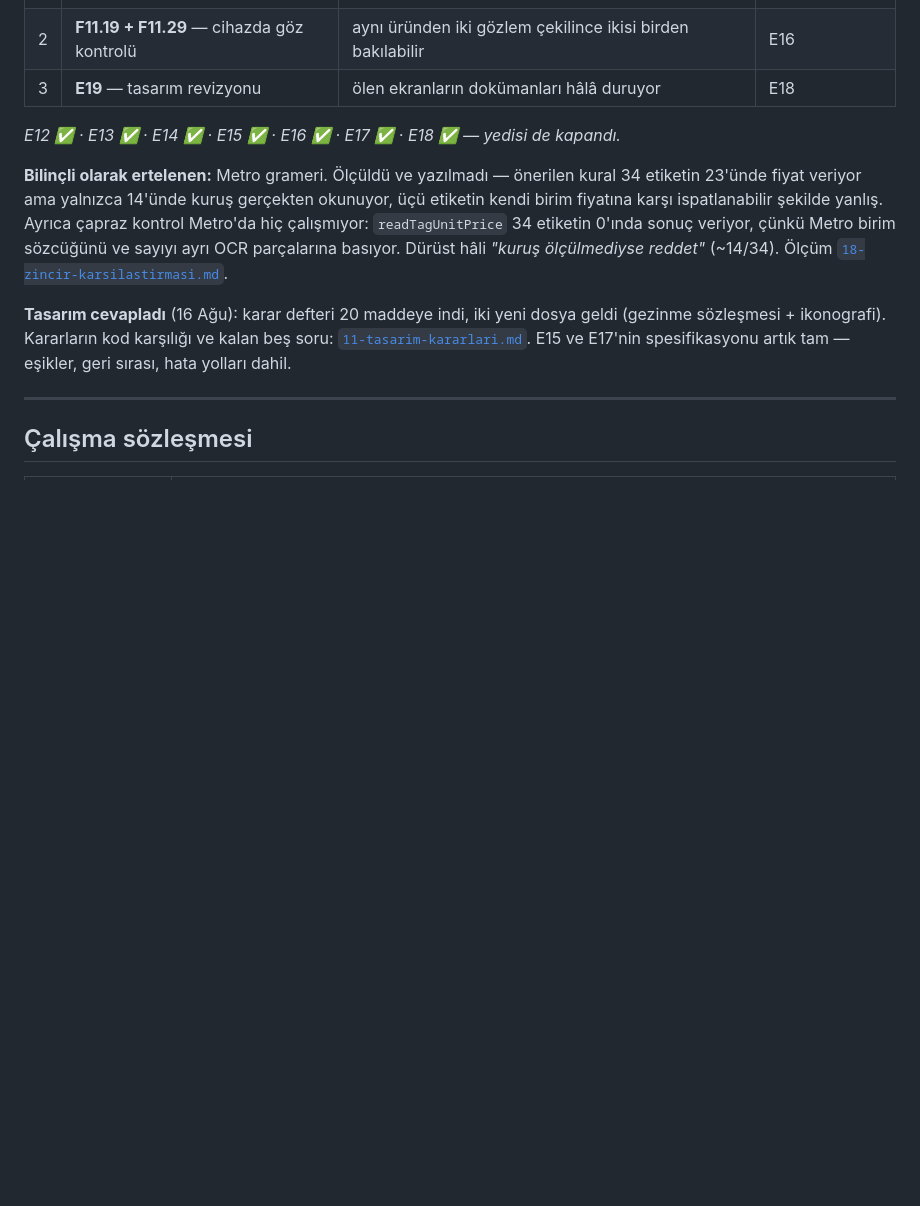
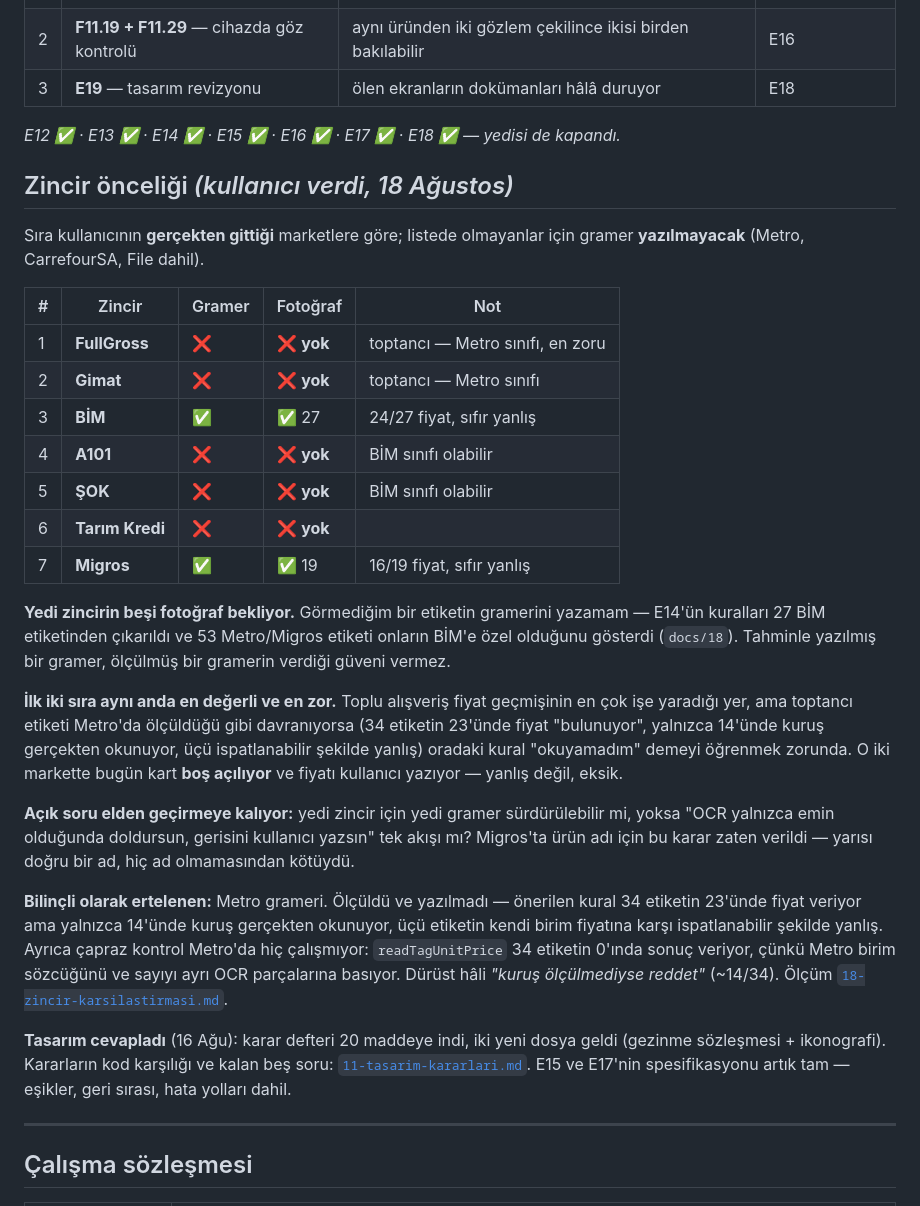
Before and after one commit to BcanGRG/Neydi, a Markdown page: docs/ROADMAP.md, the part around the change. GitHub-like rendering; blank space fills up the shorter version.

Commit message:
[docs] Chain priority, and the five that are waiting on photographs
Records the order the user actually shops in - FullGross, Gimat, BIM, A101,
SOK, Tarim Kredi, Migros - and that nothing outside that list gets a grammar,
Metro included.

The table's point is the column that is mostly empty: five of the seven have
no photographs at all. A grammar cannot be written for a tag never seen.
E14's rules came from 27 BIM tags and the 53 Metro/Migros tags proved them
BIM-specific; a grammar written from guesswork would not carry the confidence
a measured one does, and would fail in the silent way - returning a plausible
wrong number rather than nothing.

Worth stating plainly that the first two priorities are simultaneously the
most valuable and the hardest. Bulk shopping is where price history pays off
most, and wholesaler tags behave like Metro's did - a price is "found" on
23 of 34 tags while only 14 have a kurus actually read and three are provably
wrong against the tag's own unit price. Until those are measured both markets
open an empty card and the user types the price. Incomplete, not wrong.

The open question the rework inherits: whether seven chains means seven
grammars, or one flow where OCR fills only what it is sure of. That decision
was already made once, for Migros product names - a half-right name is worse
than none.

```diff
--- a/docs/ROADMAP.md
+++ b/docs/ROADMAP.md
@@ -28,6 +28,38 @@ Fikstür seti **80 gerçek etiket**, üç zincir. Uygulama derleniyor, cihazda k
 | 3 | **E19** — tasarım revizyonu | ölen ekranların dokümanları hâlâ duruyor | E18 |
 
 *E12 ✅ · E13 ✅ · E14 ✅ · E15 ✅ · E16 ✅ · E17 ✅ · E18 ✅ — yedisi de kapandı.*
+
+## Zincir önceliği *(kullanıcı verdi, 18 Ağustos)*
+
+Sıra kullanıcının **gerçekten gittiği** marketlere göre; listede olmayanlar
+için gramer **yazılmayacak** (Metro, CarrefourSA, File dahil).
+
+| # | Zincir | Gramer | Fotoğraf | Not |
+|---|---|---|---|---|
+| 1 | **FullGross** | ❌ | ❌ **yok** | toptancı — Metro sınıfı, en zoru |
+| 2 | **Gimat** | ❌ | ❌ **yok** | toptancı — Metro sınıfı |
+| 3 | **BİM** | ✅ | ✅ 27 | 24/27 fiyat, sıfır yanlış |
+| 4 | **A101** | ❌ | ❌ **yok** | BİM sınıfı olabilir |
+| 5 | **ŞOK** | ❌ | ❌ **yok** | BİM sınıfı olabilir |
+| 6 | **Tarım Kredi** | ❌ | ❌ **yok** | |
+| 7 | **Migros** | ✅ | ✅ 19 | 16/19 fiyat, sıfır yanlış |
+
+**Yedi zincirin beşi fotoğraf bekliyor.** Görmediğim bir etiketin gramerini
+yazamam — E14'ün kuralları 27 BİM etiketinden çıkarıldı ve 53 Metro/Migros
+etiketi onların BİM'e özel olduğunu gösterdi (`docs/18`). Tahminle yazılmış
+bir gramer, ölçülmüş bir gramerin verdiği güveni vermez.
+
+**İlk iki sıra aynı anda en değerli ve en zor.** Toplu alışveriş fiyat
+geçmişinin en çok işe yaradığı yer, ama toptancı etiketi Metro'da ölçüldüğü
+gibi davranıyorsa (34 etiketin 23'ünde fiyat "bulunuyor", yalnızca 14'ünde
+kuruş gerçekten okunuyor, üçü ispatlanabilir şekilde yanlış) oradaki kural
+"okuyamadım" demeyi öğrenmek zorunda. O iki markette bugün kart **boş
+açılıyor** ve fiyatı kullanıcı yazıyor — yanlış değil, eksik.
+
+**Açık soru elden geçirmeye kalıyor:** yedi zincir için yedi gramer
+sürdürülebilir mi, yoksa "OCR yalnızca emin olduğunda doldursun, gerisini
+kullanıcı yazsın" tek akışı mı? Migros'ta ürün adı için bu karar zaten
+verildi — yarısı doğru bir ad, hiç ad olmamasından kötüydü.
 
 **Bilinçli olarak ertelenen:** Metro grameri. Ölçüldü ve yazılmadı — önerilen
 kural 34 etiketin 23'ünde fiyat veriyor ama yalnızca 14'ünde kuruş gerçekten
```
